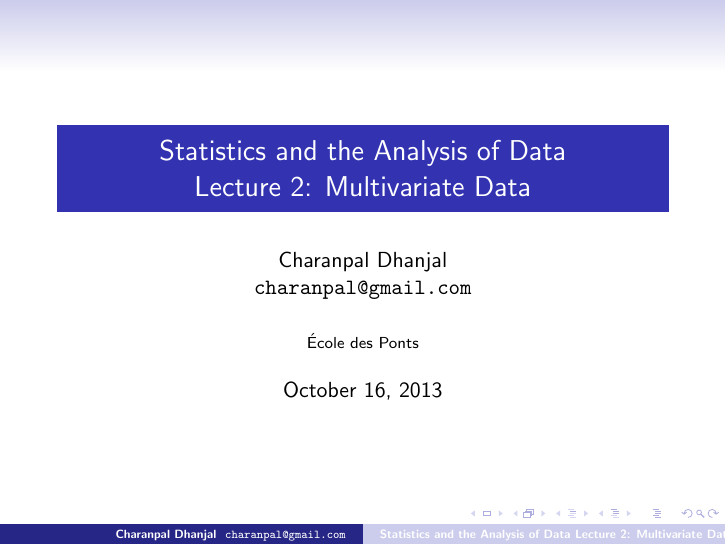
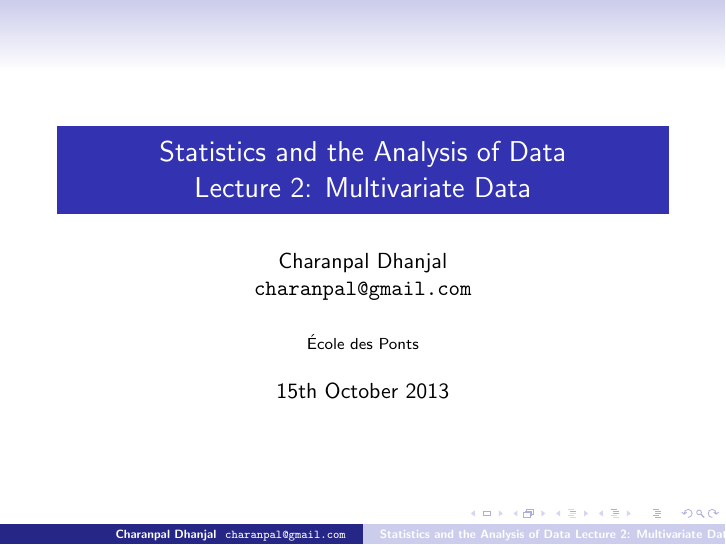
Before and after one commit to charanpald/stats-notes, LaTeX slides (Lecture2/Lecture2.tex): page 1 of 28. Compiled offline with pdfLaTeX; a LaTeX package or settings file that is missing is left out.

Commit message:
Fix date

```diff
--- a/Lecture2/Lecture2.tex
+++ b/Lecture2/Lecture2.tex
@@ -20,7 +20,7 @@
 \title{Statistics and the Analysis of Data\\ Lecture 2: Multivariate Data}
 \author{Charanpal Dhanjal \\ \texttt{charanpal@gmail.com}}
 \institute{\'{E}cole des Ponts}
-\date{\today}
+\date{15th October 2013}
 
 \begin{document}
 
```
